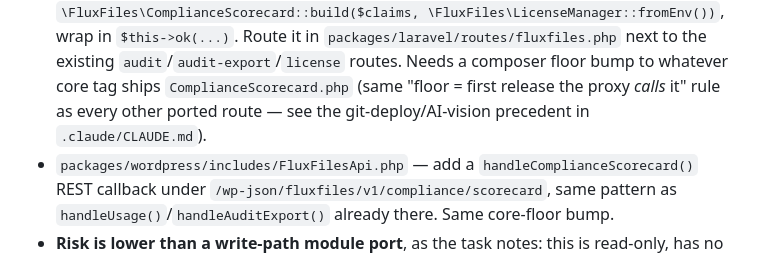
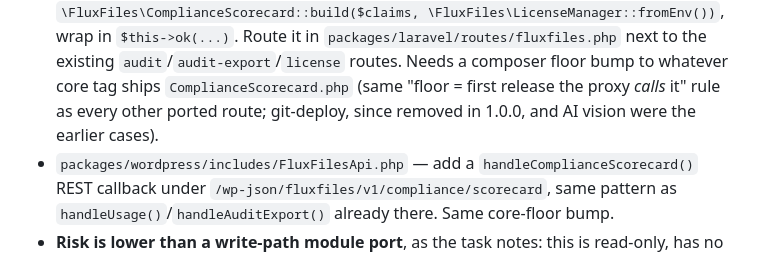
Before and after one commit to thai-pc/fluxfiles, a Markdown page: docs/design/COMPLIANCE-SCORECARD-DESIGN.md, the part around the change. Rendered like a GitHub page.

```diff
--- a/docs/design/COMPLIANCE-SCORECARD-DESIGN.md
+++ b/docs/design/COMPLIANCE-SCORECARD-DESIGN.md
@@ -375,7 +375,7 @@ Compliance tab a standalone-core user sees. Concretely:
   next to the existing `audit`/`audit-export`/`license` routes. Needs a
   composer floor bump to whatever core tag ships `ComplianceScorecard.php`
   (same "floor = first release the proxy *calls* it" rule as every other
-  ported route — see the git-deploy/AI-vision precedent in `.claude/CLAUDE.md`).
+  ported route; git-deploy, since removed in 1.0.0, and AI vision were the earlier cases).
 - `packages/wordpress/includes/FluxFilesApi.php` — add a
   `handleComplianceScorecard()` REST callback under
   `/wp-json/fluxfiles/v1/compliance/scorecard`, same pattern as
```
Also changed, not shown: docs/README.md (+3 -0 lines).
